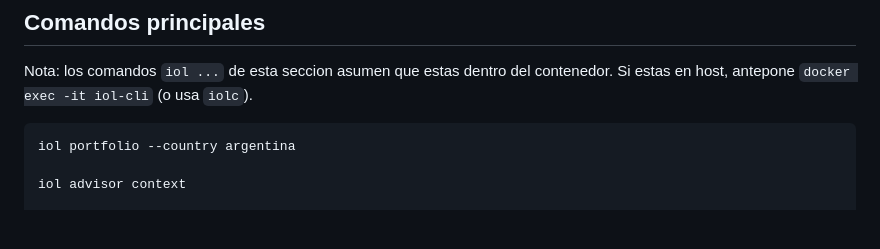
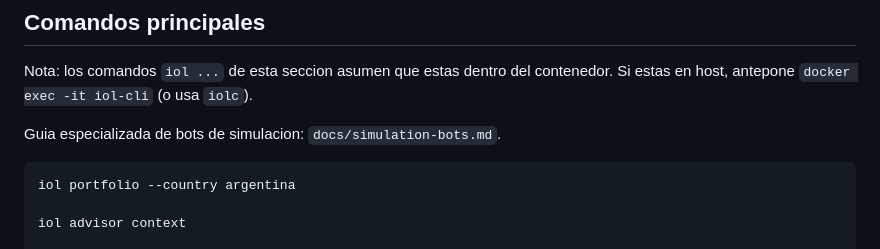
Before and after one commit to LeoSole423/CodexIOL, a Markdown page: README.md, the part around the change. Rendered like a GitHub page; blank space fills up the shorter version.

Commit message:
Add simulation bots operations guide

````diff
--- a/README.md
+++ b/README.md
@@ -85,6 +85,8 @@ docker exec -it iol-scheduler tail -n 50 /var/log/cron.log
 
 Nota: los comandos `iol ...` de esta seccion asumen que estas dentro del contenedor.
 Si estas en host, antepone `docker exec -it iol-cli` (o usa `iolc`).
+
+Guia especializada de bots de simulacion: `docs/simulation-bots.md`.
 
 ```
 iol portfolio --country argentina
````
Also changed, not shown: docs/simulation-bots.md (added, +376 -0 lines).
